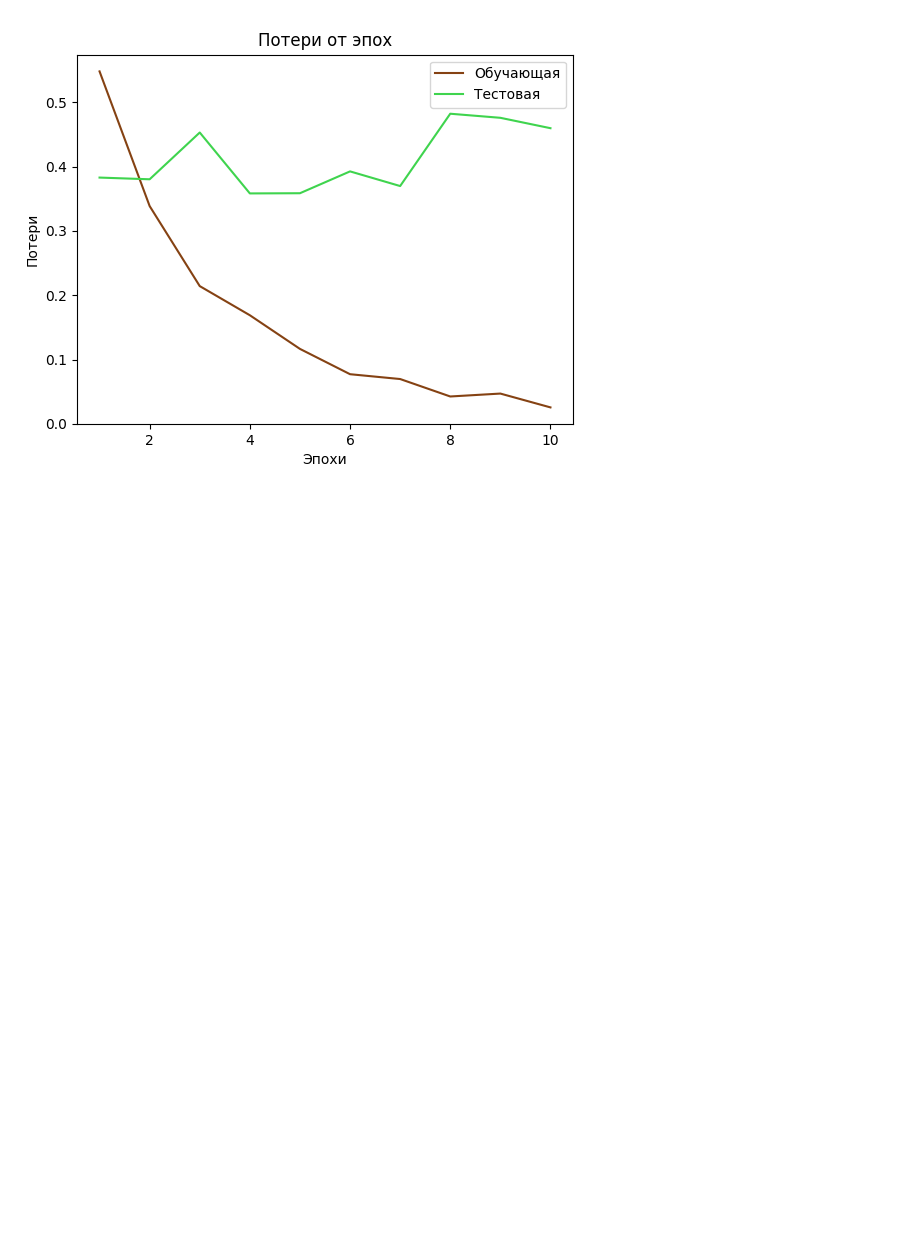
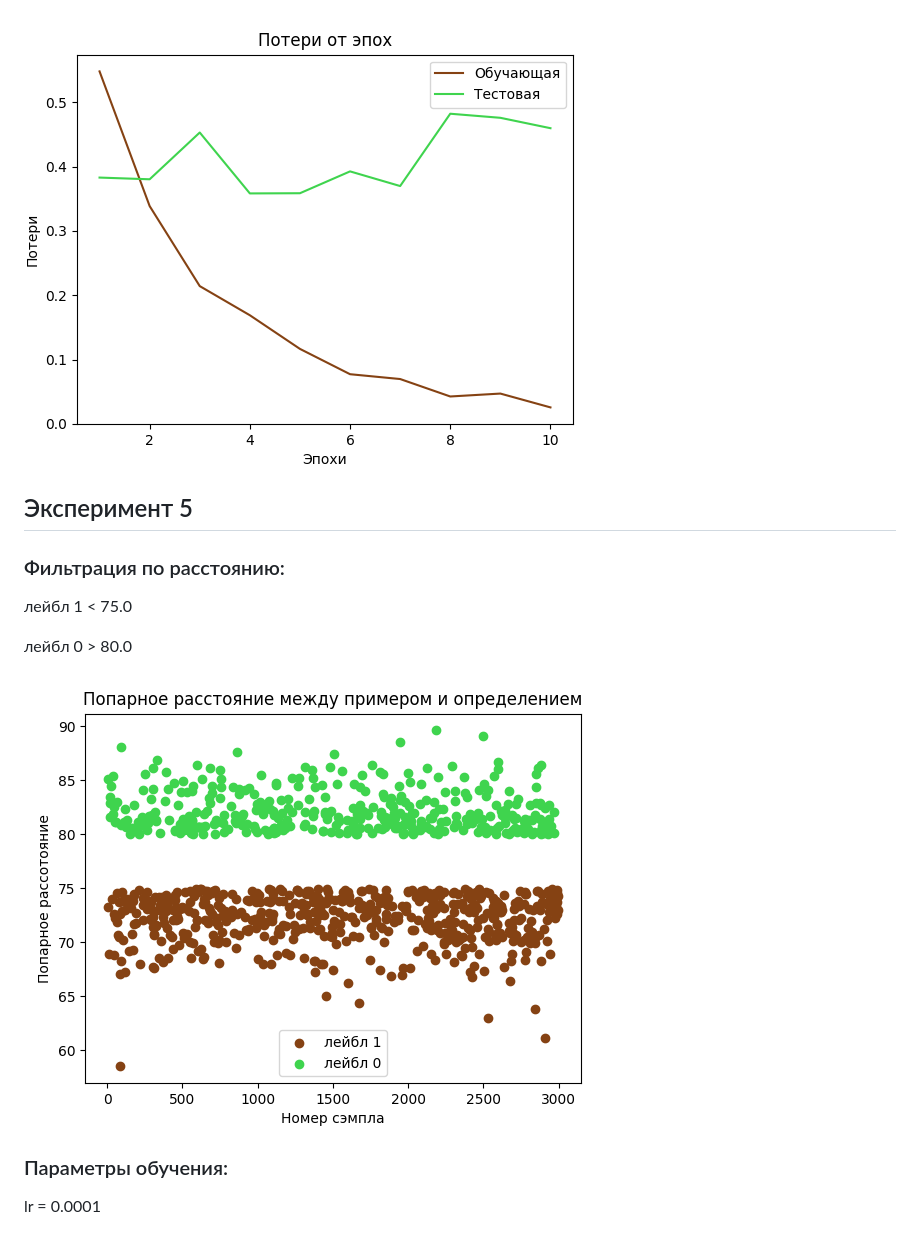
Before and after one commit to Y3g9r/HyperonymClassifier, a Markdown page: bert_4_layers_sum_research.md, the part around the change printed below. Drawn GitHub-style; blank space fills up the shorter version.

Commit message:
new experimenta at 4 bert layers sum learning

```diff
--- a/bert_4_layers_sum_research.md
+++ b/bert_4_layers_sum_research.md
@@ -423,3 +423,19 @@ self.tanh = torch.nn.Tanh()
 self.sigm = torch.nn.Sigmoid()
 
 ![](./learning_research/exp_1212.png)
+
+## Эксперимент 5
+
+### Фильтрация по расстоянию:
+
+лейбл 1 < 75.0
+
+лейбл 0 > 80.0
+
+![](./learning_research/exp_12.png)
+
+### Параметры обучения:
+
+lr = 0.0001
+
+
```
Also changed, not shown: other parts of bert_4_layers_sum_research.md (+13 -0 lines), learning_research/exp_1213.png (added).
